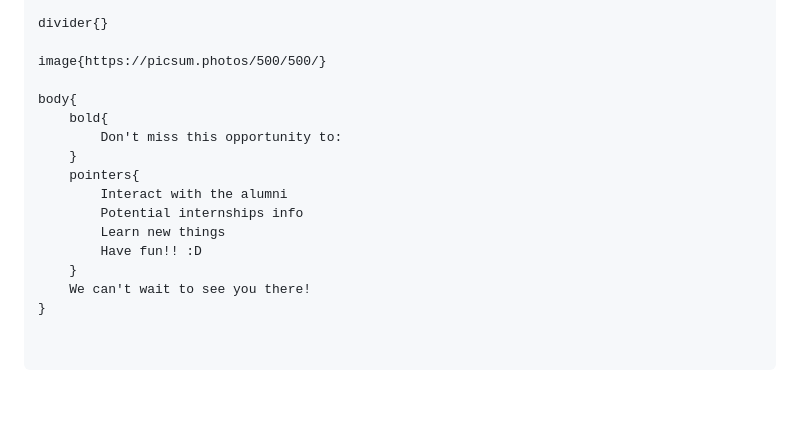
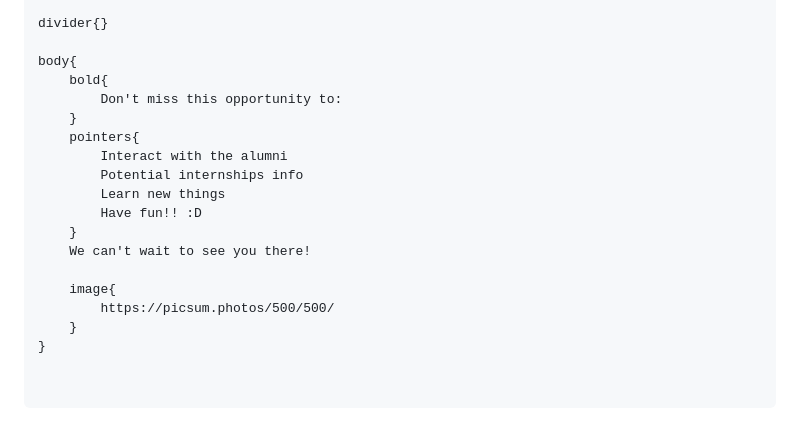
Before and after one commit to AKwasTaken/FillerToHTML, a Markdown page: README.md, the part around the change. Rendered like a GitHub page; blank space fills up the shorter version.

```diff
--- a/README.md
+++ b/README.md
@@ -95,8 +95,6 @@ rectangle{
 
 divider{}
 
-image{https://picsum.photos/500/500/}
-
 body{
     bold{
         Don't miss this opportunity to:
@@ -108,4 +106,8 @@ body{
         Have fun!! :D
     }
     We can't wait to see you there!
+
+    image{
+        https://picsum.photos/500/500/
+    }
 }
```
